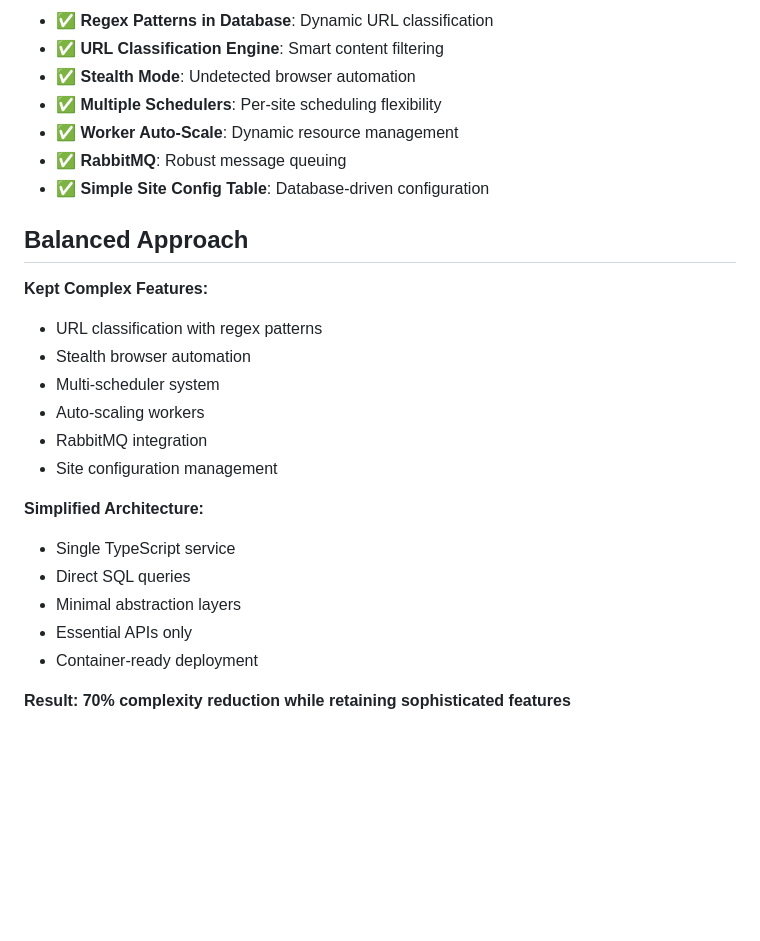
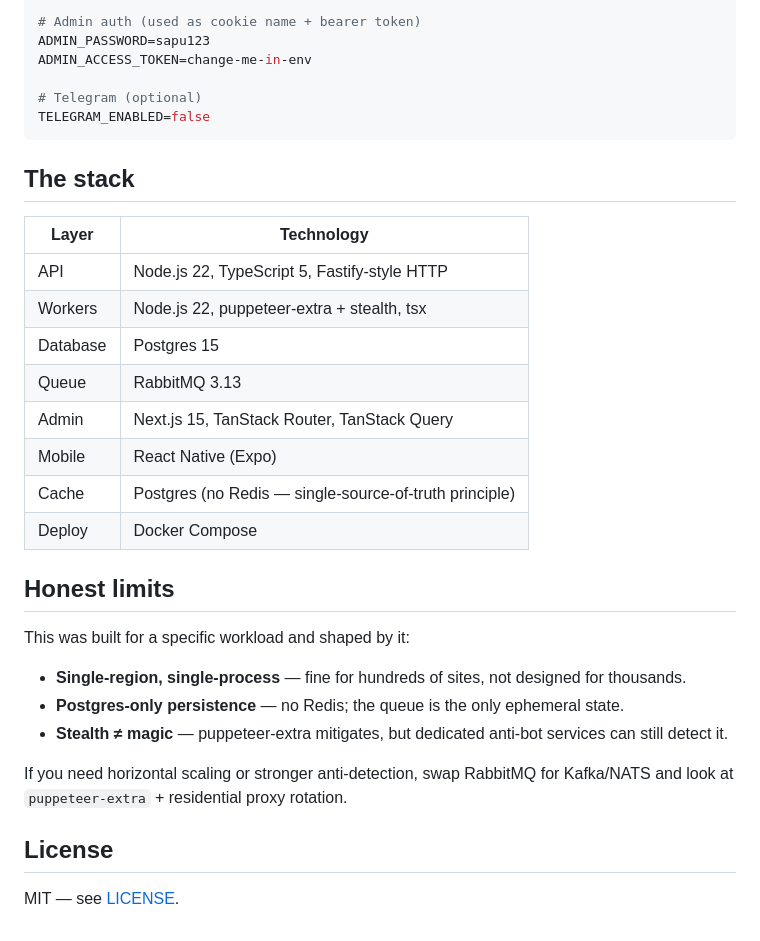
Before and after one commit to ahsanatha/sapu, a Markdown page: README.md, the part around one of its changes. Drawn GitHub-style; blank space fills up the shorter version.

````diff
--- a/README.md
+++ b/README.md
@@ -127,27 +155,35 @@ worker_stats (
 
-- ✅ **Regex Patterns in Database**: Dynamic URL classification
-- ✅ **URL Classification Engine**: Smart content filtering
-- ✅ **Stealth Mode**: Undetected browser automation
-- ✅ **Multiple Schedulers**: Per-site scheduling flexibility
-- ✅ **Worker Auto-Scale**: Dynamic resource management
-- ✅ **RabbitMQ**: Robust message queuing
-- ✅ **Simple Site Config Table**: Database-driven configuration
+# Admin auth (used as cookie name + bearer token)
+ADMIN_PASSWORD=sapu123
+ADMIN_ACCESS_TOKEN=change-me-in-env
 
-## Balanced Approach
+# Telegram (optional)
+TELEGRAM_ENABLED=false
+```
 
-**Kept Complex Features:**
-- URL classification with regex patterns
-- Stealth browser automation
-- Multi-scheduler system
-- Auto-scaling workers
-- RabbitMQ integration
-- Site configuration management
+## The stack
 
-**Simplified Architecture:**
-- Single TypeScript service
-- Direct SQL queries
-- Minimal abstraction layers
-- Essential APIs only
-- Container-ready deployment
+| Layer | Technology |
+|---|---|
+| API | Node.js 22, TypeScript 5, Fastify-style HTTP |
+| Workers | Node.js 22, puppeteer-extra + stealth, tsx |
+| Database | Postgres 15 |
+| Queue | RabbitMQ 3.13 |
+| Admin | Next.js 15, TanStack Router, TanStack Query |
+| Mobile | React Native (Expo) |
+| Cache | Postgres (no Redis — single-source-of-truth principle) |
+| Deploy | Docker Compose |
 
-**Result: 70% complexity reduction while retaining sophisticated features**
+## Honest limits
+
+This was built for a specific workload and shaped by it:
+
+- **Single-region, single-process** — fine for hundreds of sites, not designed for thousands.
+- **Postgres-only persistence** — no Redis; the queue is the only ephemeral state.
+- **Stealth ≠ magic** — puppeteer-extra mitigates, but dedicated anti-bot services can still detect it.
+
+If you need horizontal scaling or stronger anti-detection, swap RabbitMQ for Kafka/NATS and look at `puppeteer-extra` + residential proxy rotation.
+
+## License
+
+MIT — see [LICENSE](LICENSE).
````
Also changed, not shown: other parts of README.md (+124 -96 lines).
